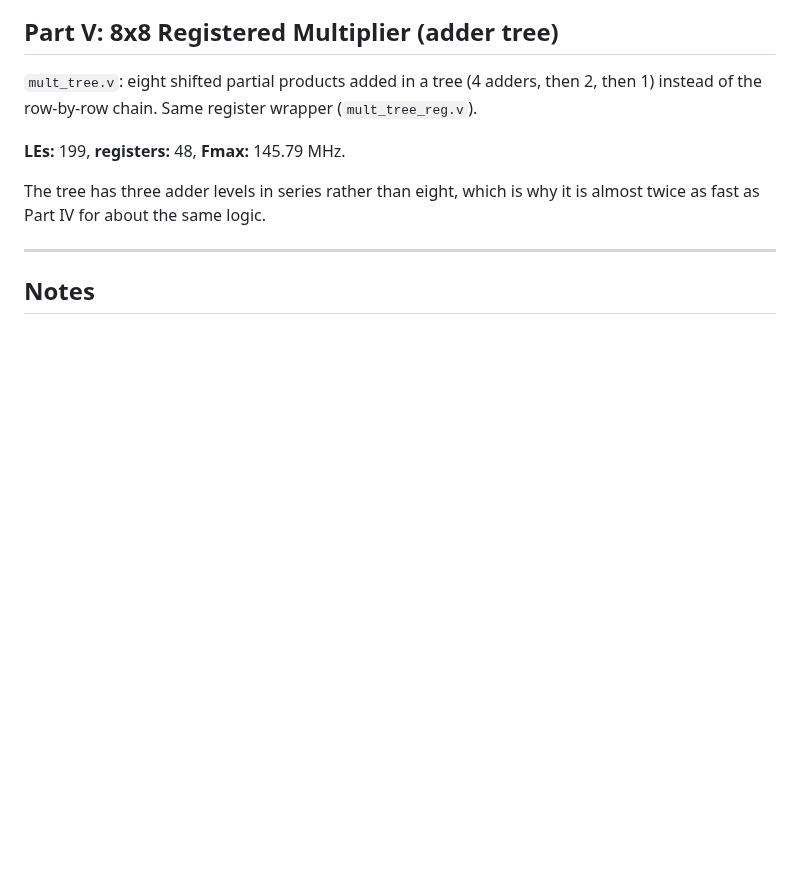
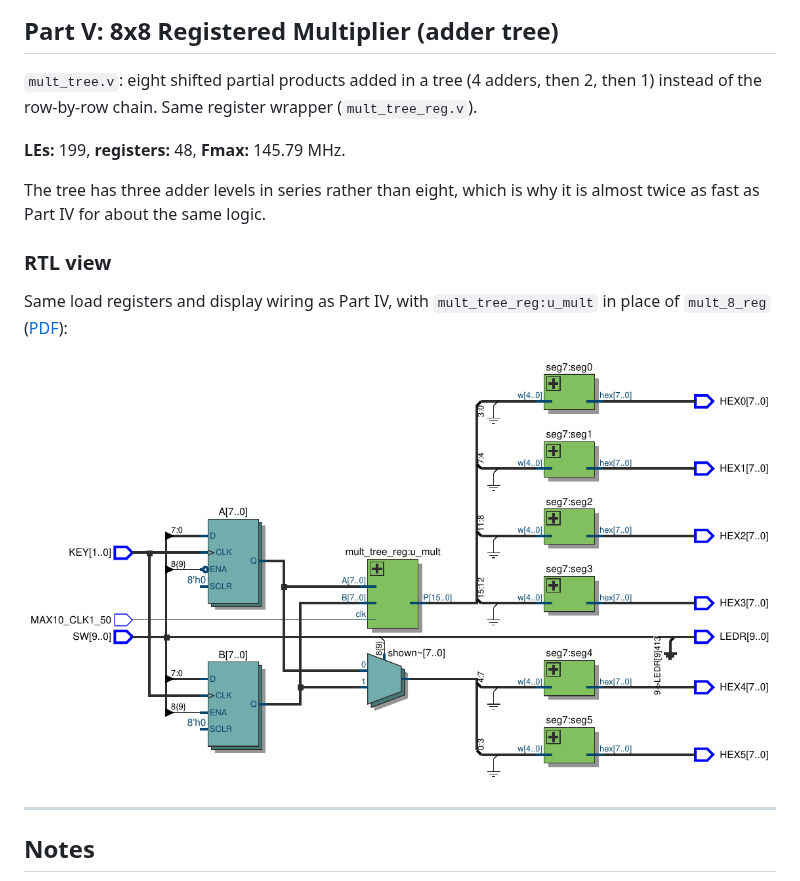
Before and after one commit to cshieldsce/ENCE_3100_Charlie_Shields_2026, a Markdown page: lab5/README.md, the part around the change. Drawn GitHub-style; pictures changed too: lab5/images/part5_rtl.png (added); blank space fills up the shorter version.

Commit message:
lab5: add Part V RTL diagram

```diff
--- a/lab5/README.md
+++ b/lab5/README.md
@@ -147,6 +147,13 @@ twice as fast as Part IV for about the same logic.
 
 <!-- board photo: images/part5_board.jpg -->
 
+### RTL view
+
+Same load registers and display wiring as Part IV, with `mult_tree_reg:u_mult` in place of
+`mult_8_reg` ([PDF](images/part5_rtl.pdf)):
+
+<img src="images/part5_rtl.png" width="820">
+
 
 ---
 
```
Also changed, not shown: 1 other file.
